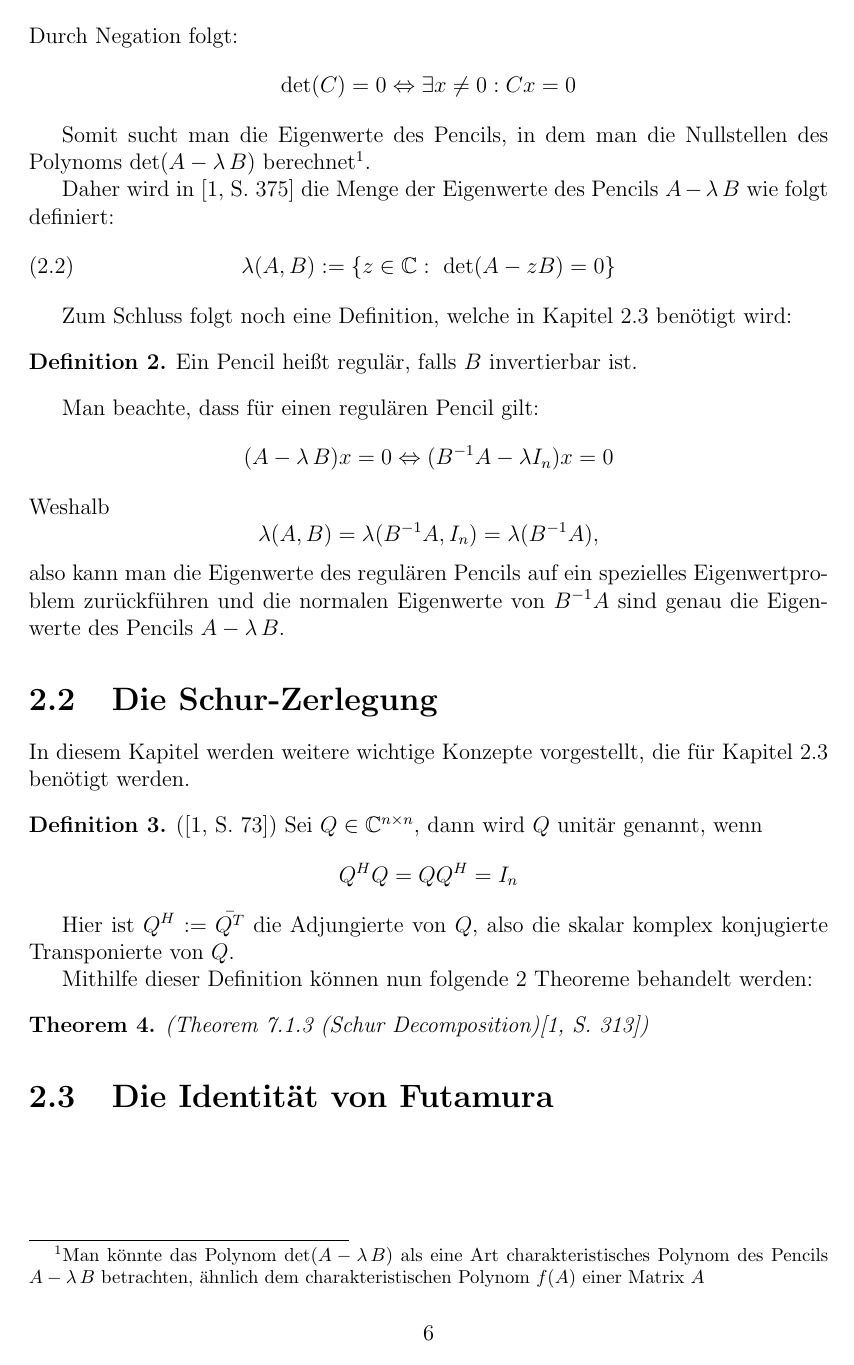
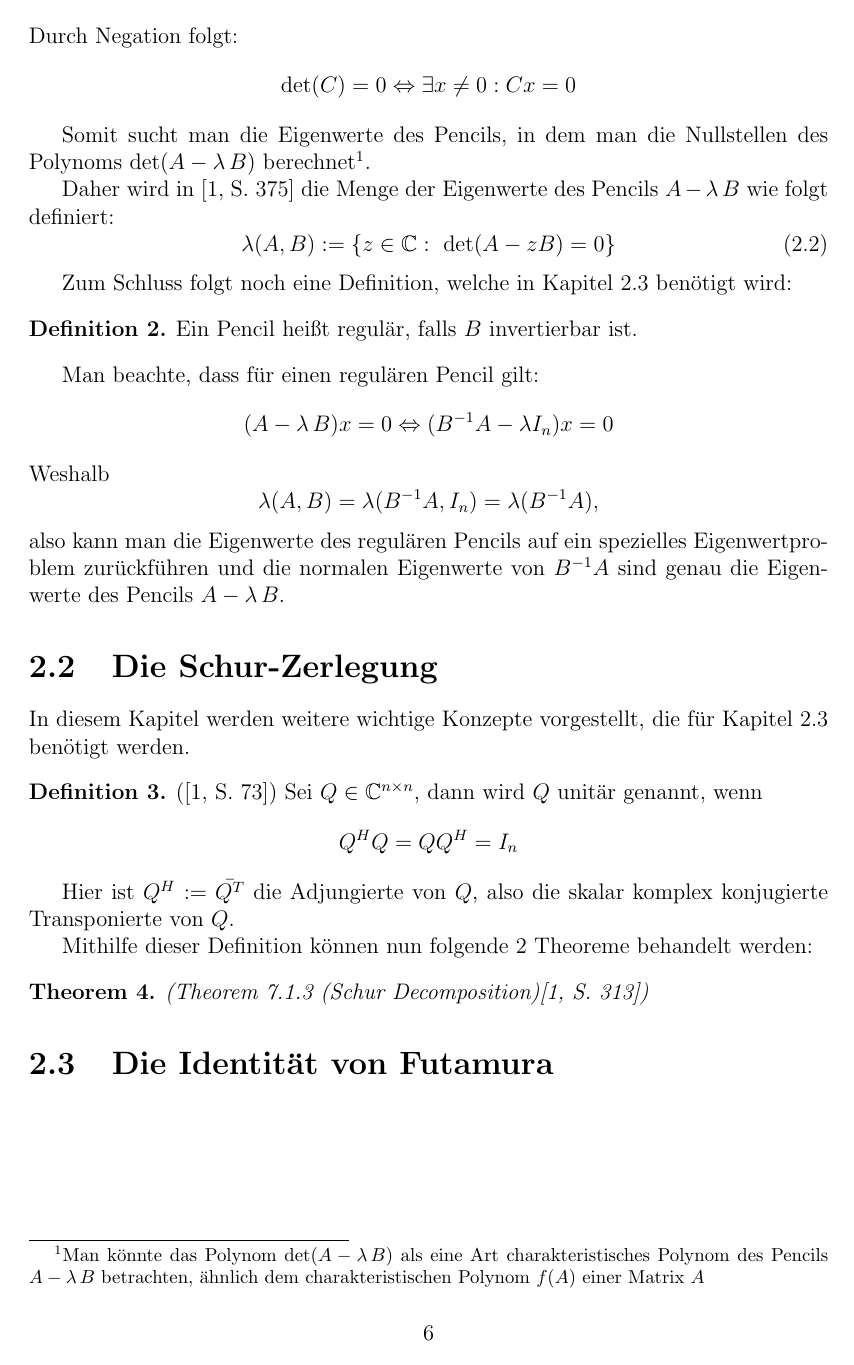
Before and after one commit to NextGen73/Bachelor_GewEwZaehlung, a LaTeX document (Ausarbeitung/Ausarbeitung.tex): page 6 of 17. Compiled offline with pdfLaTeX.

Commit message:
leqno entfernt

```diff
--- a/Ausarbeitung/Ausarbeitung.tex
+++ b/Ausarbeitung/Ausarbeitung.tex
@@ -1,4 +1,5 @@
-\documentclass[a4paper,12pt,leqno]{report}
+\documentclass[a4paper,12pt]{report}
+% es wurde leqno entfernt, da damit die Nummern von Gleichungen links standen
 \usepackage{inputenc,fontenc}
 \usepackage[a4paper,margin=3cm]{geometry}
 \usepackage[english, german]{babel}
```
